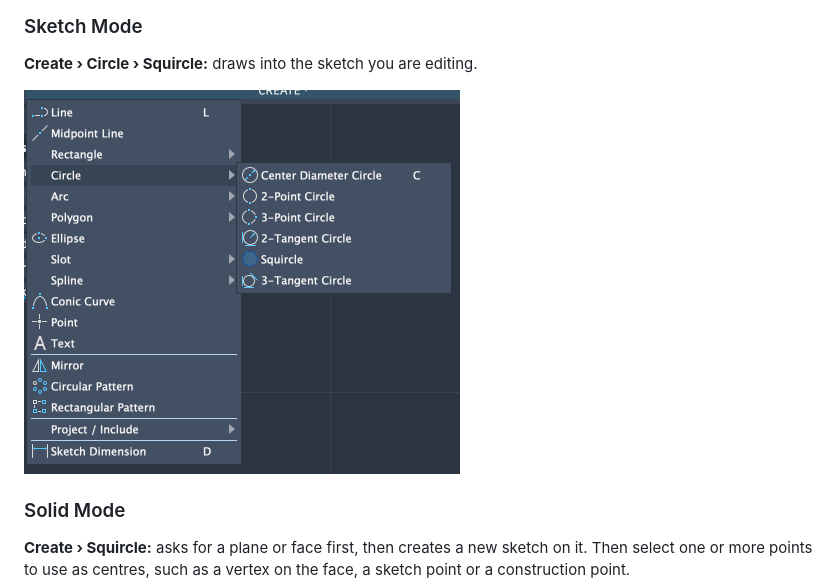
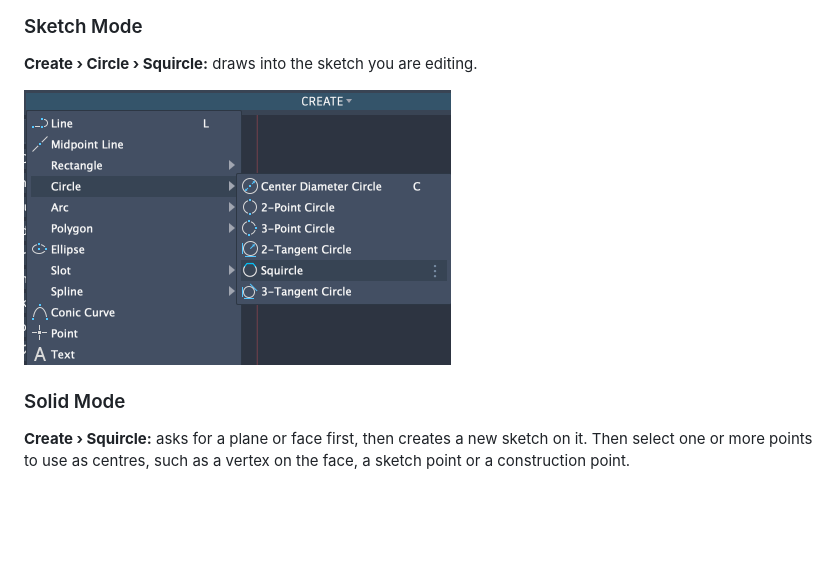
Before and after one commit to rkeniger/printable-circle, a Markdown page: README.md, the part around the change. GitHub-like rendering; pictures changed too: docs/menu.png; blank space fills up the shorter version.

Commit message:
Update menu screenshot with the new icon

```diff
--- a/README.md
+++ b/README.md
@@ -29,7 +29,7 @@ Squircle is a Fusion sketch tool for drawing round profiles that can be printed
 
 **Create › Circle › Squircle:** draws into the sketch you are editing.
 
-<img src="docs/menu.png" alt="Squircle in the Circle menu" width="436">
+<img src="docs/menu.png" alt="Squircle in the Circle menu" width="427">
 
 
 ### Solid Mode
```
